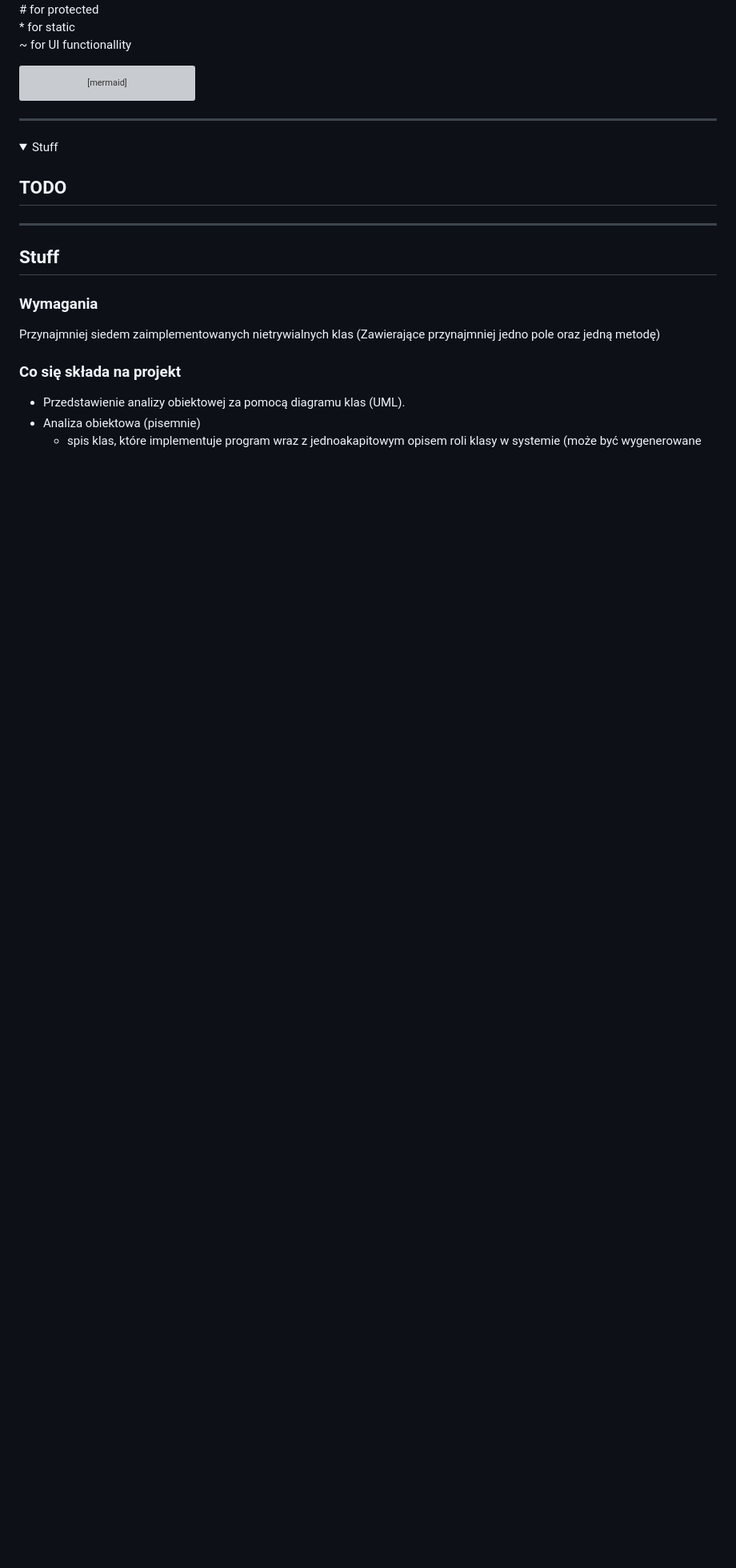
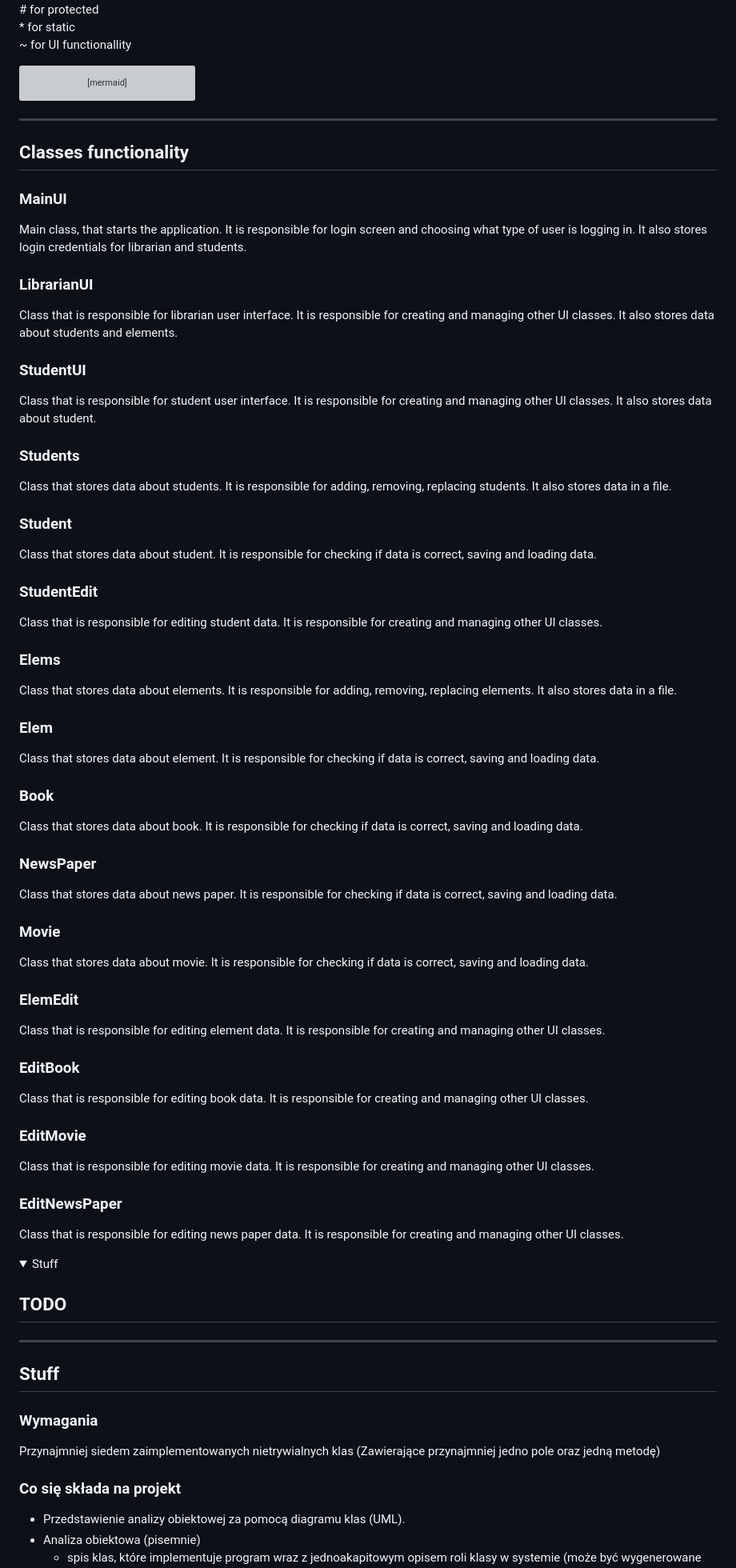
Before and after one commit to PatrykFlama/LibrarySystem, a Markdown page: README.md, the part around the change. Shown at 80% size. Drawn GitHub-style; folded sections open; blank space fills up the shorter version; grey boxes are pictures that could not be loaded.

Commit message:
class descriptions added

````diff
--- a/README.md
+++ b/README.md
@@ -205,6 +205,54 @@ classDiagram
     }
 ```
 ___
+
+## Classes functionality
+### MainUI
+Main class, that starts the application. It is responsible for login screen and choosing what type of user is logging in. It also stores login credentials for librarian and students.
+
+### LibrarianUI
+Class that is responsible for librarian user interface. It is responsible for creating and managing other UI classes. It also stores data about students and elements.
+
+### StudentUI
+Class that is responsible for student user interface. It is responsible for creating and managing other UI classes. It also stores data about student.
+
+### Students
+Class that stores data about students. It is responsible for adding, removing, replacing students. It also stores data in a file.
+
+### Student
+Class that stores data about student. It is responsible for checking if data is correct, saving and loading data.
+
+### StudentEdit
+Class that is responsible for editing student data. It is responsible for creating and managing other UI classes.
+
+### Elems
+Class that stores data about elements. It is responsible for adding, removing, replacing elements. It also stores data in a file.
+
+### Elem
+Class that stores data about element. It is responsible for checking if data is correct, saving and loading data.
+
+### Book
+Class that stores data about book. It is responsible for checking if data is correct, saving and loading data.
+
+### NewsPaper
+Class that stores data about news paper. It is responsible for checking if data is correct, saving and loading data.
+
+### Movie
+Class that stores data about movie. It is responsible for checking if data is correct, saving and loading data.
+
+### ElemEdit
+Class that is responsible for editing element data. It is responsible for creating and managing other UI classes.
+
+### EditBook
+Class that is responsible for editing book data. It is responsible for creating and managing other UI classes.
+
+### EditMovie
+Class that is responsible for editing movie data. It is responsible for creating and managing other UI classes.
+
+### EditNewsPaper
+Class that is responsible for editing news paper data. It is responsible for creating and managing other UI classes.
+
+
 <!--! end of oficial part of readme -->
 
 <details>
````
